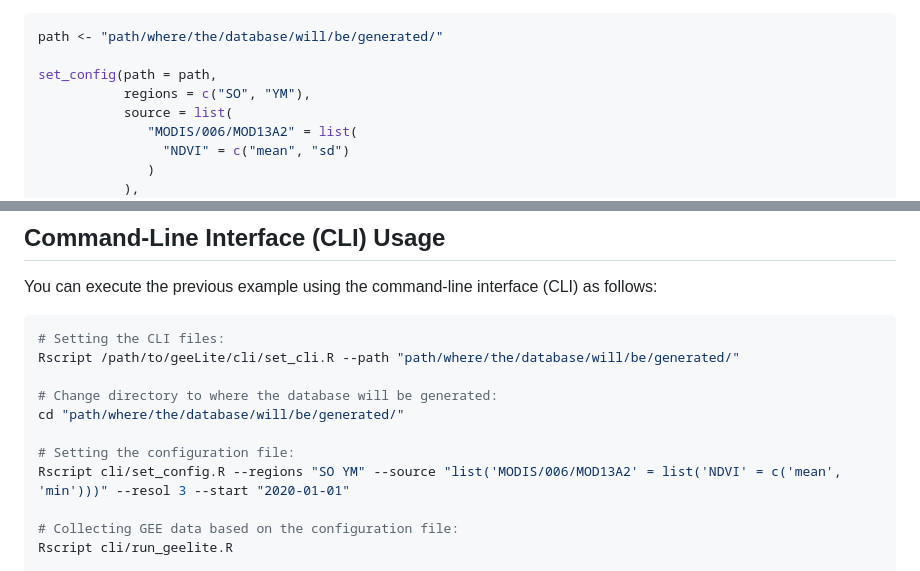
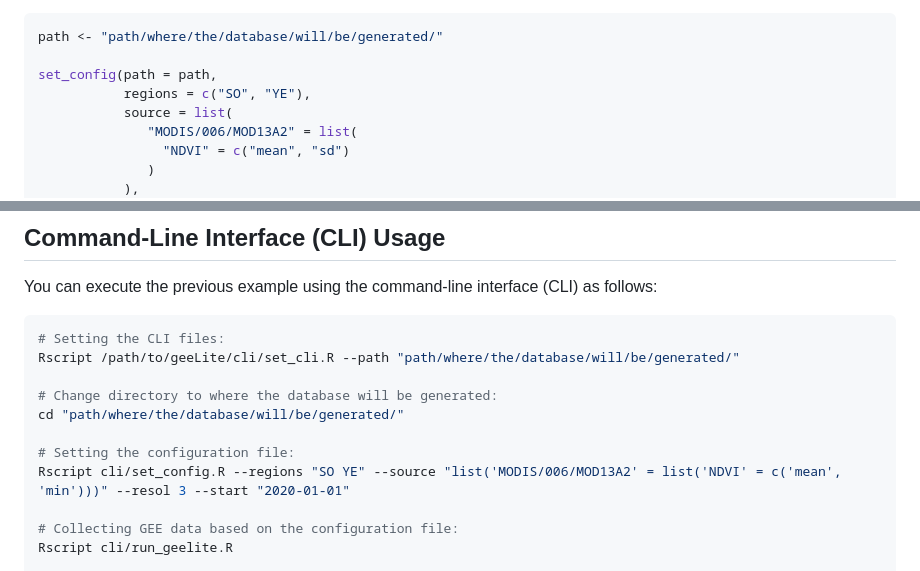
Before and after one commit to mtkurbucz/geeLite, a Markdown page: README.md, 2 parts joined by grey strips. Rendered like a GitHub page.

```diff
--- a/README.md
+++ b/README.md
@@ -32,7 +32,7 @@ library(geeLite)
 path <- "path/where/the/database/will/be/generated/"
 
 set_config(path = path,
-           regions = c("SO", "YM"),
+           regions = c("SO", "YE"),
            source = list(
               "MODIS/006/MOD13A2" = list(
                 "NDVI" = c("mean", "sd")
@@ -106,7 +106,7 @@ Rscript /path/to/geeLite/cli/set_cli.R --path "path/where/the/database/will/be/g
 cd "path/where/the/database/will/be/generated/"
 
 # Setting the configuration file:
-Rscript cli/set_config.R --regions "SO YM" --source "list('MODIS/006/MOD13A2' = list('NDVI' = c('mean', 'min')))" --resol 3 --start "2020-01-01"
+Rscript cli/set_config.R --regions "SO YE" --source "list('MODIS/006/MOD13A2' = list('NDVI' = c('mean', 'min')))" --resol 3 --start "2020-01-01"
 
 # Collecting GEE data based on the configuration file:
 Rscript cli/run_geelite.R
```
